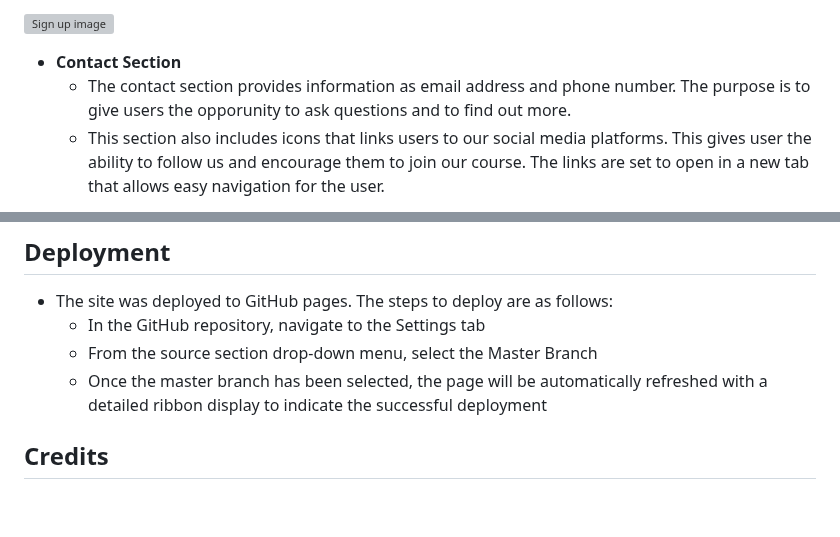
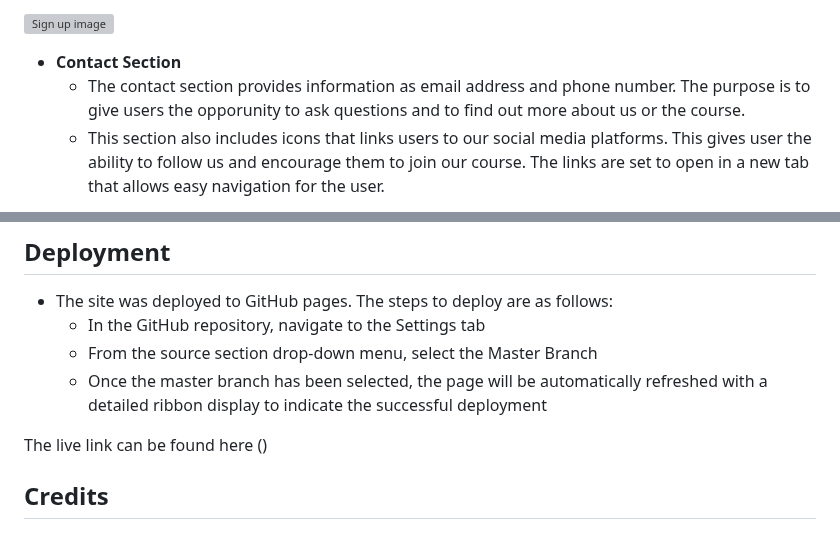
Before and after one commit to Maxwidlundstark/Learn-to-fish, a Markdown page: README.md, 2 parts joined by grey strips. Rendered like a GitHub page; blank space fills up the shorter version; grey boxes are pictures that could not be loaded.

Commit message:
styling layout in readme.

```diff
--- a/README.md
+++ b/README.md
@@ -51,7 +51,7 @@ In this section, you should go over the different parts of your project, and des
 ![Sign up image](https://github.com/Maxwidlundstark/Learn-to-fish/blob/main/docs/Sign-up.PNG)
 
 - __Contact Section__
-  - The contact section provides information as email address and phone number. The purpose is to give users the opporunity to ask questions and to find out more.
+  - The contact section provides information as email address and phone number. The purpose is to give users the opporunity to ask questions and to find out more about us or the course.
   - This section also includes icons that links users to our social media platforms. This gives user the ability to follow us and encourage them to join our course. The links are set to open in a new tab that allows easy navigation for the user.
 
 ![Contact Image](https://github.com/Maxwidlundstark/Learn-to-fish/blob/main/docs/Contact.PNG)
@@ -98,6 +98,8 @@ In this section, you should go over the different parts of your project, and des
   - From the source section drop-down menu, select the Master Branch
   - Once the master branch has been selected, the page will be automatically refreshed with a detailed ribbon display to indicate the successful deployment
 
+The live link can be found here ()
+
 ## Credits
 #### __Content__
 - The Icons in Social media links and about us section were taken from [Font Awesome](https://fontawesome.com/)
```
Also changed, not shown: other parts of README.md (+1 -1 lines).
